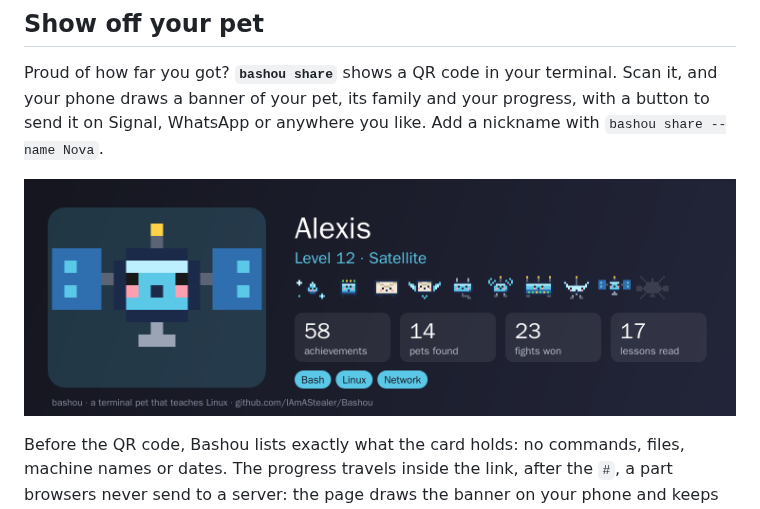
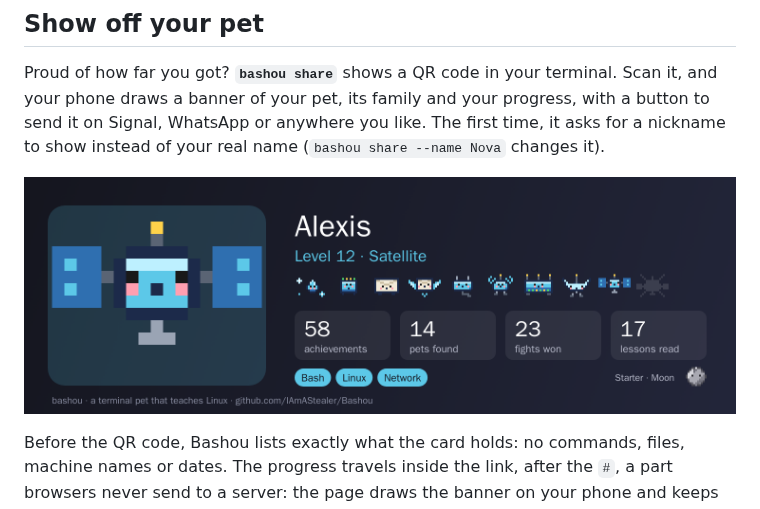
Before and after one commit to IAmAStealer/Bashou, a Markdown page: README.md, the part around the change. GitHub-like rendering; pictures changed too: doc/img/share.png.

Commit message:
bashou share asks for a nickname once, the banner shows your starter too, and it speaks English or French
Co-Authored-By: Claude Opus 5.5 <noreply@anthropic.com>

```diff
--- a/README.md
+++ b/README.md
@@ -62,11 +62,12 @@ Droplet after 10 commands, a Mouseling after 10 programs, a Spore after 5 script
 
 Proud of how far you got? **`bashou share`** shows a QR code in your terminal. Scan it, and your phone
 draws a banner of your pet, its family and your progress, with a button to send it on Signal, WhatsApp
-or anywhere you like. Add a nickname with `bashou share --name Nova`.
+or anywhere you like. The first time, it asks for a nickname to show instead of your real name
+(`bashou share --name Nova` changes it).
 
 ![A Bashou banner: Alexis's Satellite, level 12, the ten forms of the Packet family from Bit to
-Constellation, 58 achievements, 14 pets, 23 fights won, 17 lessons read, and the skills Bash, Linux
-and Network](doc/img/share.png)
+Constellation, 58 achievements, 14 pets, 23 fights won, 17 lessons read, the skills Bash, Linux
+and Network, and the starter, a Moon](doc/img/share.png)
 
 Before the QR code, Bashou lists exactly what the card holds: no commands, files, machine names or
 dates. The progress travels inside the link, after the `#`, a part browsers never send to a server:
```
Also changed, not shown: CHANGELOG.md (+10 -0 lines), doc/GUIDE.md (+2 -3 lines), 8 other files.
